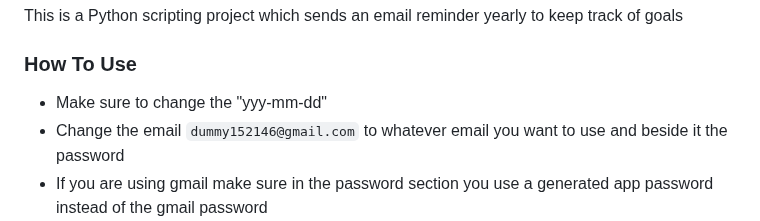
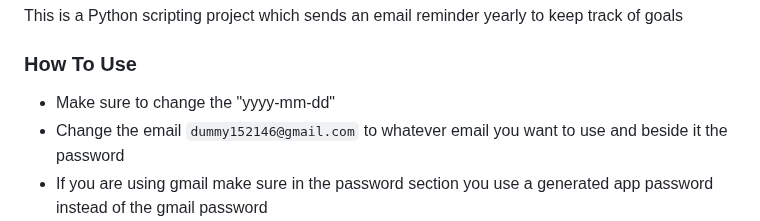
Before and after one commit to EJ-Lan/SuccessManifesto, a Markdown page: README.md, the part around the change. Drawn GitHub-style.

Commit message:
Fix spelling error README.md

```diff
--- a/README.md
+++ b/README.md
@@ -2,7 +2,7 @@
 This is a Python scripting project which sends an email reminder yearly to keep track of goals
 
 ### How To Use
-* Make sure to change the "yyy-mm-dd"
+* Make sure to change the "yyyy-mm-dd"
 * Change the email `dummy152146@gmail.com` to whatever email you want to use and beside it the password
 * If you are using gmail make sure in the password section you use a generated app password instead of the gmail password
 * make sure to substitue "Your Name" for any name that you want
```
